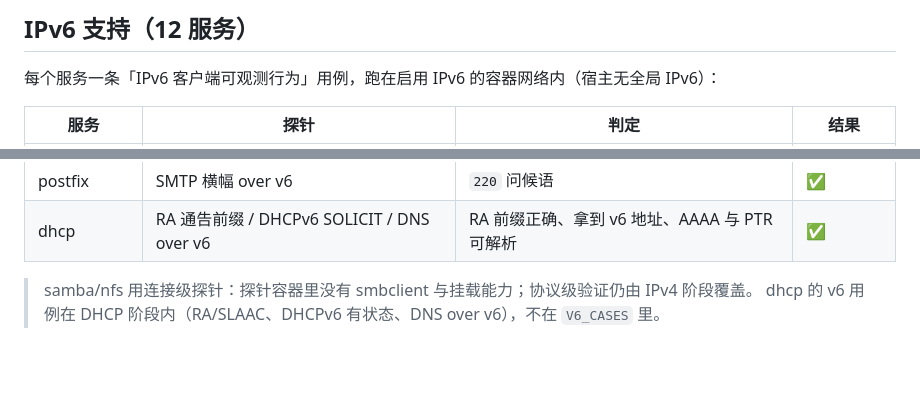
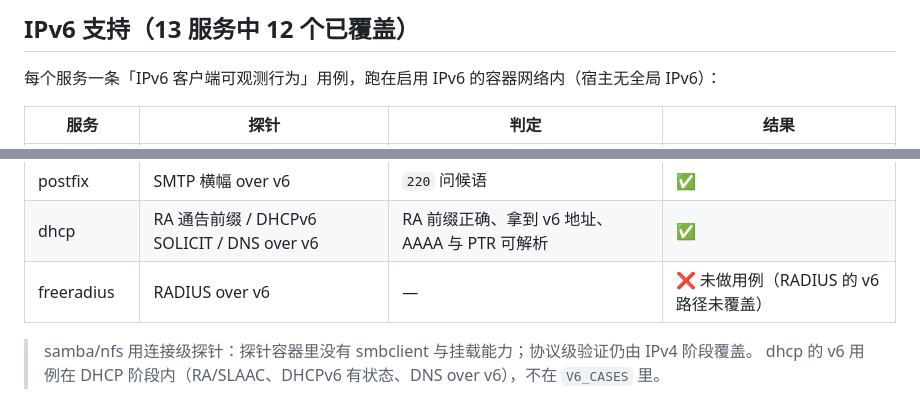
Before and after one commit to aini123152011/ServicesMgt, a Markdown page: docs/verification-matrix.md, 2 parts joined by grey strips. GitHub-like rendering; blank space fills up the shorter version.

```diff
--- a/docs/verification-matrix.md
+++ b/docs/verification-matrix.md
@@ -1,4 +1,4 @@
-## IPv6 支持（12 服务）
+## IPv6 支持（13 服务中 12 个已覆盖）
 
 每个服务一条「IPv6 客户端可观测行为」用例，跑在启用 IPv6 的容器网络内（宿主无全局 IPv6）：
 
@@ -16,6 +16,7 @@
 | snmptrapd | SNMPv2c Trap over v6 | 已发送（落盘由宿主侧核对） | ✅ |
 | postfix | SMTP 横幅 over v6 | `220` 问候语 | ✅ |
 | dhcp | RA 通告前缀 / DHCPv6 SOLICIT / DNS over v6 | RA 前缀正确、拿到 v6 地址、AAAA 与 PTR 可解析 | ✅ |
+| freeradius | RADIUS over v6 | — | ❌ 未做用例（RADIUS 的 v6 路径未覆盖） |
 
 > samba/nfs 用连接级探针：探针容器里没有 smbclient 与挂载能力；协议级验证仍由 IPv4 阶段覆盖。
 > dhcp 的 v6 用例在 DHCP 阶段内（RA/SLAAC、DHCPv6 有状态、DNS over v6），不在 `V6_CASES` 里。
```
Also changed, not shown: README.md (+2 -1 lines), docs/deployment.md (+4 -0 lines).
